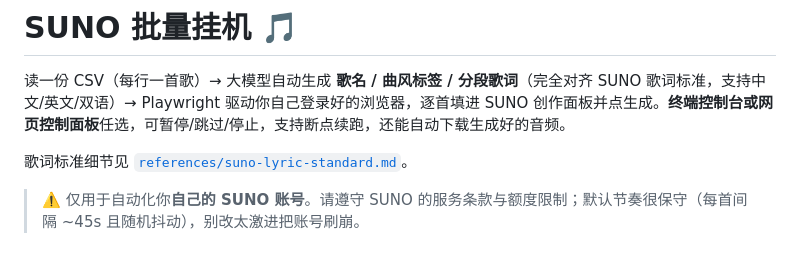
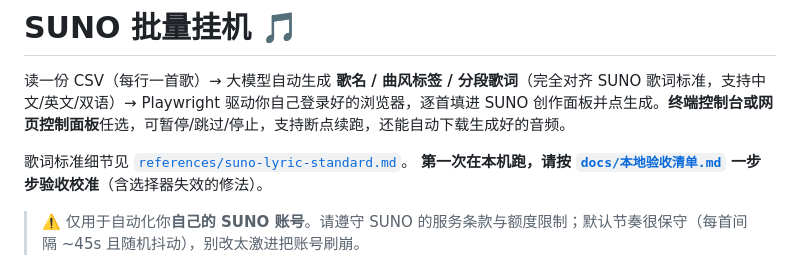
Before and after one commit to 1440550126-glitch/-, a Markdown page: suno-batch/README.md, the part around the change. Drawn GitHub-style.

```diff
--- a/suno-batch/README.md
+++ b/suno-batch/README.md
@@ -3,6 +3,7 @@
 读一份 CSV（每行一首歌）→ 大模型自动生成 **歌名 / 曲风标签 / 分段歌词**（完全对齐 SUNO 歌词标准，支持中文/英文/双语）→ Playwright 驱动你自己登录好的浏览器，逐首填进 SUNO 创作面板并点生成。**终端控制台或网页控制面板**任选，可暂停/跳过/停止，支持断点续跑，还能自动下载生成好的音频。
 
 歌词标准细节见 [`references/suno-lyric-standard.md`](references/suno-lyric-standard.md)。
+**第一次在本机跑，请按 [`docs/本地验收清单.md`](docs/本地验收清单.md) 一步步验收校准**（含选择器失效的修法）。
 
 > ⚠️ 仅用于自动化你**自己的 SUNO 账号**。请遵守 SUNO 的服务条款与额度限制；默认节奏很保守（每首间隔 ~45s 且随机抖动），别改太激进把账号刷崩。
 
```
Also changed, not shown: suno-batch/docs/本地验收清单.md (added, +167 -0 lines).
